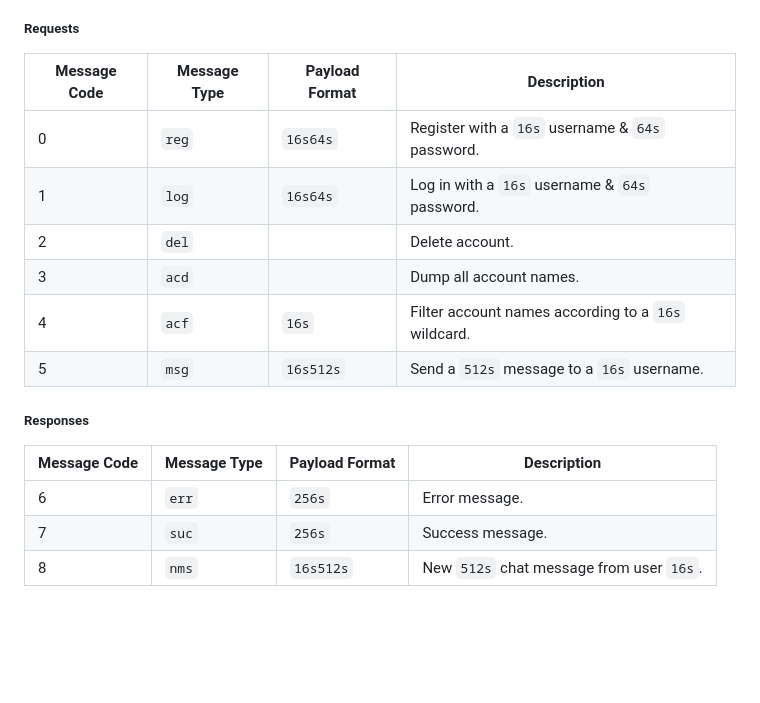
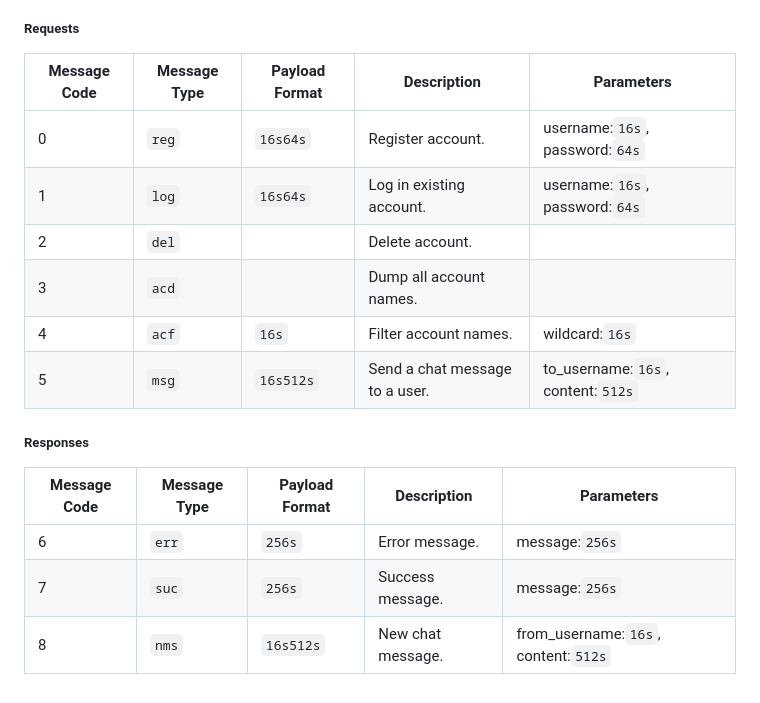
Before and after one commit to artemas-radik/cs262, a Markdown page: readme.md, the part around the change. Drawn GitHub-style; blank space fills up the shorter version.

Commit message:
update wire protocol

```diff
--- a/readme.md
+++ b/readme.md
@@ -38,19 +38,19 @@ The transfer buffer defines the structure of any and all messages exchanged betw
 
 ##### Requests
 
-Message Code | Message Type | Payload Format | Description
------------- | ------------ | ------------ | ------------
-0 | `reg` | `16s64s` | Register with a `16s` username & `64s` password.
-1 | `log` | `16s64s` | Log in with a `16s` username & `64s` password.
-2 | `del` | | Delete account.
-3 | `acd` | | Dump all account names.
-4 | `acf` | `16s` | Filter account names according to a `16s` wildcard.
-5 | `msg` | `16s512s` | Send a `512s` message to a `16s` username.
+Message Code | Message Type | Payload Format | Description | Parameters
+------------ | ------------ | ------------ | ------------ | ------------
+0 | `reg` | `16s64s` | Register account. | username:`16s`, password:`64s`
+1 | `log` | `16s64s` | Log in existing account. | username:`16s`, password:`64s`
+2 | `del` | | Delete account. |
+3 | `acd` | | Dump all account names. |
+4 | `acf` | `16s` | Filter account names. | wildcard:`16s`
+5 | `msg` | `16s512s` | Send a chat message to a user. | to_username:`16s`, content:`512s`
 
 ##### Responses
 
-Message Code | Message Type | Payload Format | Description
------------- | ------------ | ------------ | ------------
-6 | `err` | `256s` | Error message.
-7 | `suc` | `256s` | Success message.
-8 | `nms` | `16s512s` | New `512s` chat message from user `16s`.
+Message Code | Message Type | Payload Format | Description | Parameters
+------------ | ------------ | ------------ | ------------ | ------------
+6 | `err` | `256s` | Error message. | message:`256s`
+7 | `suc` | `256s` | Success message. | message:`256s`
+8 | `nms` | `16s512s` | New chat message. | from_username:`16s`, content:`512s`
```
